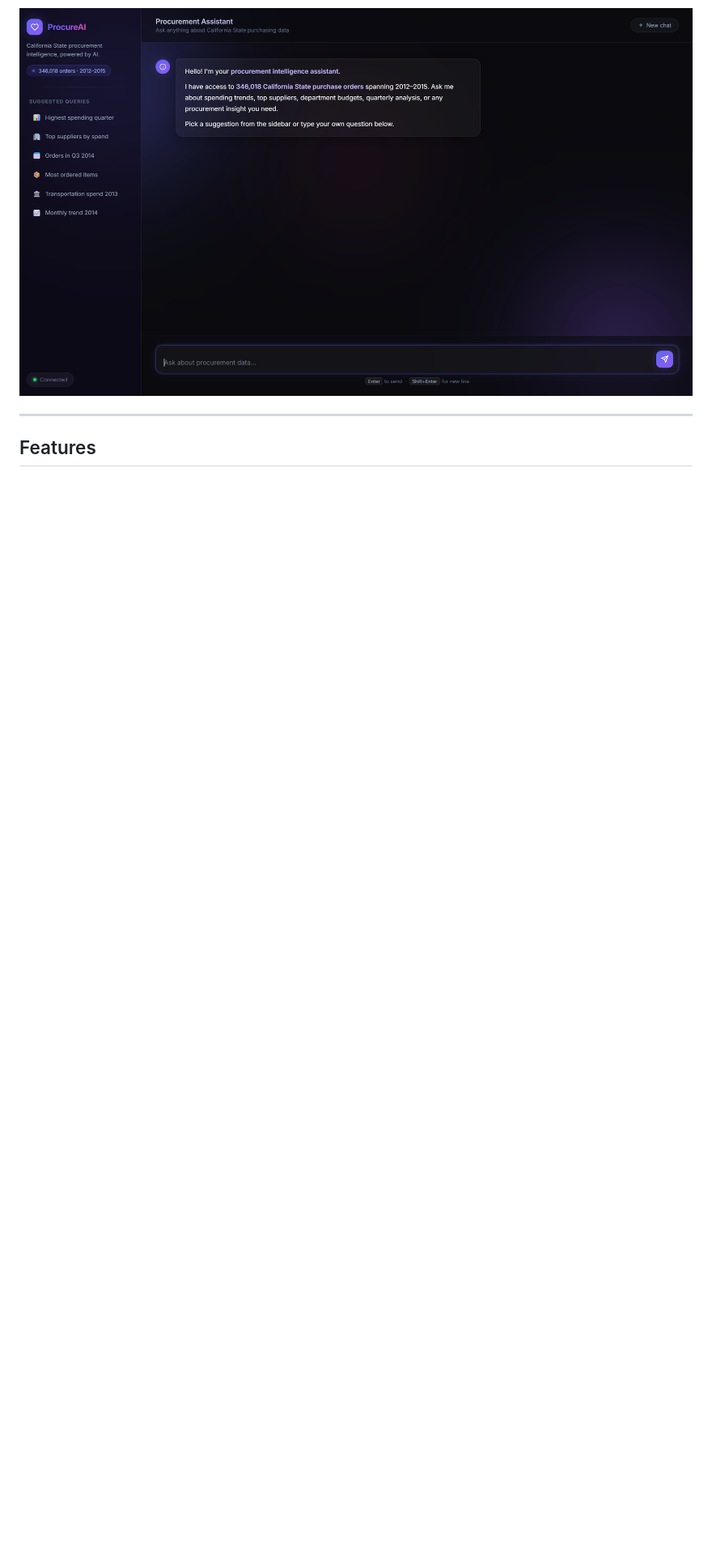
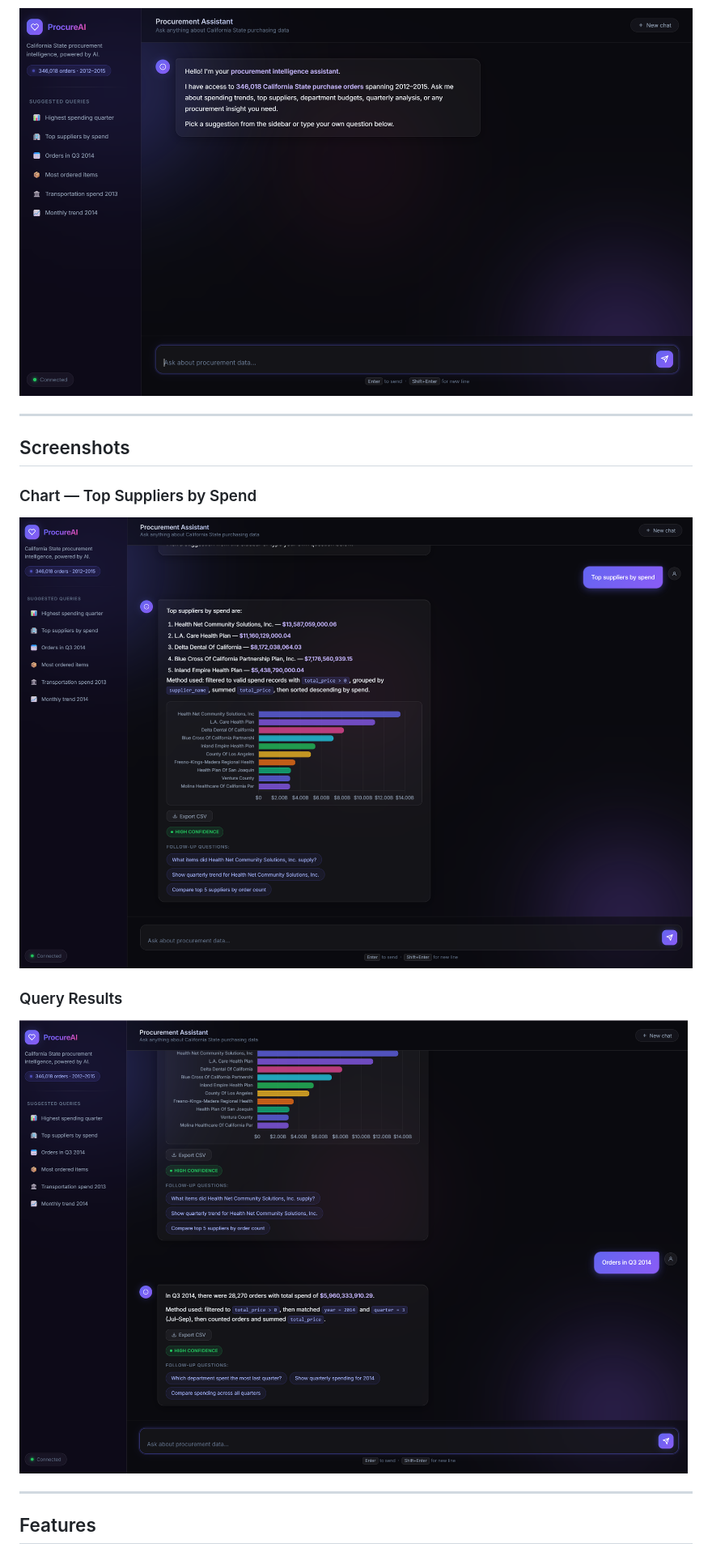
Before and after one commit to mrym-git/Procurement-Assistant, a Markdown page: README.md, the part around the change. Shown: that part at 81% size. Rendered like a GitHub page; pictures changed too: images/chart.png (added), images/results.png (added); blank space fills up the shorter version.

Commit message:
docs: add chart and results screenshots to README

```diff
--- a/README.md
+++ b/README.md
@@ -3,6 +3,16 @@
 An AI-powered chat assistant for exploring 346,018 California State purchase orders (2012–2015), built with FastAPI, LangGraph, MongoDB, and Chart.js.
 
 ![ProcureAI Screenshot](images/image.png)
+
+---
+
+## Screenshots
+
+### Chart — Top Suppliers by Spend
+![Chart](images/chart.png)
+
+### Query Results
+![Results](images/results.png)
 
 ---
 
```
